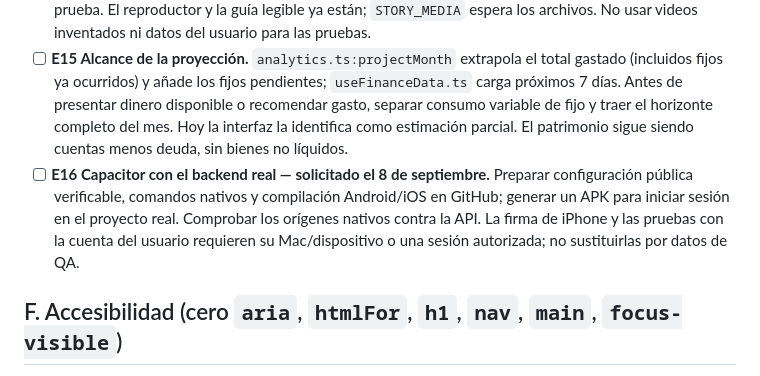
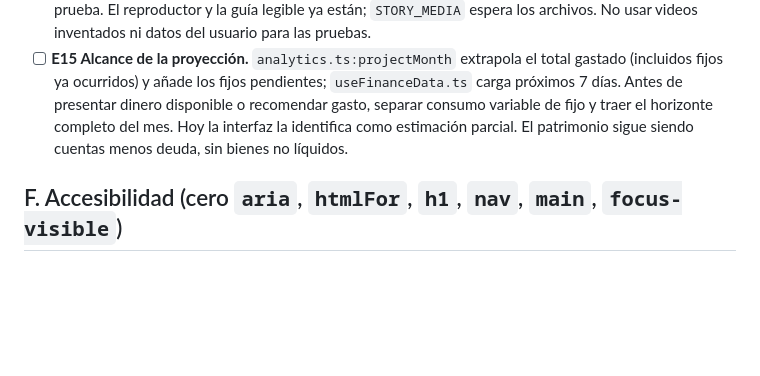
Before and after one commit to Jeshualapizco1/millions-app, a Markdown page: PENDIENTES.md, the part around the change. Drawn GitHub-style; blank space fills up the shorter version.

```diff
--- a/PENDIENTES.md
+++ b/PENDIENTES.md
@@ -55,7 +55,6 @@ Cerrados E1–E11 el 1 de septiembre de 2026; el detalle vive en `git log`.
 - [ ] **E13 Compras con tarjeta.** `api.applyTx` solo afecta cuentas; no representa una compra que aumenta la deuda de una tarjeta. Definir fuente cuenta/crédito y RPC idempotente con reversión atómica, categorías/presupuestos, IA y offline; probar con una base de prueba antes de aplicar migración. La captura solo bloquea casos explícitos detectados; no prometer soporte completo. Es requisito previo a lanzar la promesa “gasté con mi tarjeta Nu”.
 - [ ] **E14 Videos y validación real.** Faltan las cuatro grabaciones propias y sus VTT, prueba con clips válidos/fallidos, permisos y voz en iOS/Android, deep links y guardado/undo/offline con una sesión de prueba. El reproductor y la guía legible ya están; `STORY_MEDIA` espera los archivos. No usar videos inventados ni datos del usuario para las pruebas.
 - [ ] **E15 Alcance de la proyección.** `analytics.ts:projectMonth` extrapola el total gastado (incluidos fijos ya ocurridos) y añade los fijos pendientes; `useFinanceData.ts` carga próximos 7 días. Antes de presentar dinero disponible o recomendar gasto, separar consumo variable de fijo y traer el horizonte completo del mes. Hoy la interfaz la identifica como estimación parcial. El patrimonio sigue siendo cuentas menos deuda, sin bienes no líquidos.
-- [ ] **E16 Capacitor con el backend real — solicitado el 8 de septiembre.** Preparar configuración pública verificable, comandos nativos y compilación Android/iOS en GitHub; generar un APK para iniciar sesión en el proyecto real. Comprobar los orígenes nativos contra la API. La firma de iPhone y las pruebas con la cuenta del usuario requieren su Mac/dispositivo o una sesión autorizada; no sustituirlas por datos de QA.
 
 ## F. Accesibilidad (cero `aria`, `htmlFor`, `h1`, `nav`, `main`, `focus-visible`)
 
```
Also changed, not shown: docs/tiendas/capacitor-datos-reales.md (+2 -0 lines), docs/tiendas/validacion-capacitor-14.md (added, +32 -0 lines).
